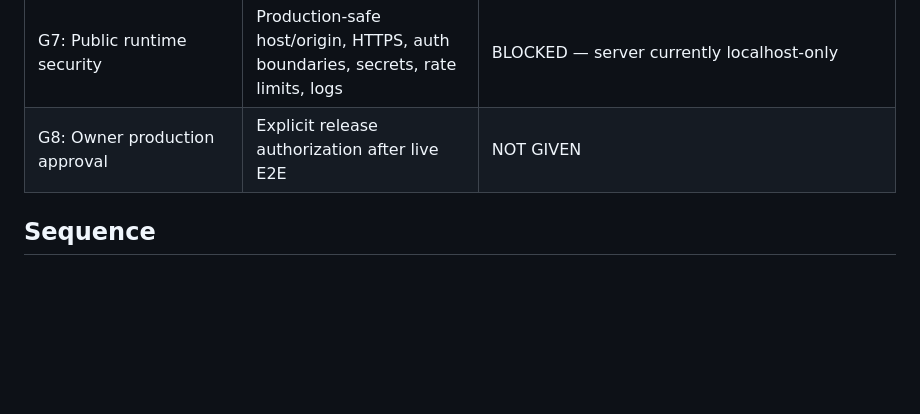
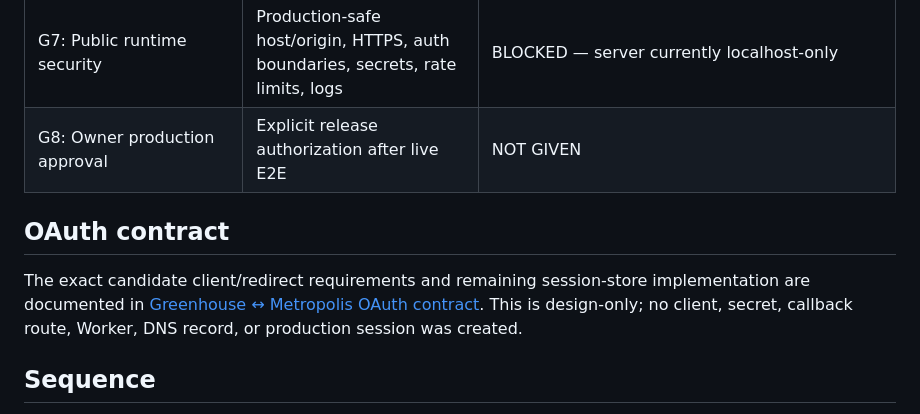
Before and after one commit to pureekangraw-ops/Greenhouse, a Markdown page: docs/greenhouse-app-policy-release-gates.md, the part around the change. Rendered like a GitHub page; blank space fills up the shorter version.

Commit message:
docs: define Greenhouse Metropolis OAuth contract

```diff
--- a/docs/greenhouse-app-policy-release-gates.md
+++ b/docs/greenhouse-app-policy-release-gates.md
@@ -27,6 +27,10 @@ Status: **DRAFT / not approved for production**. This is a verification checklis
 | G6: Command authorization → receipt → source readback | Explicit owner-approved operations, CSRF, replay and wrong-work denial | BLOCKED — command adapters absent |
 | G7: Public runtime security | Production-safe host/origin, HTTPS, auth boundaries, secrets, rate limits, logs | BLOCKED — server currently localhost-only |
 | G8: Owner production approval | Explicit release authorization after live E2E | NOT GIVEN |
+
+## OAuth contract
+
+The exact candidate client/redirect requirements and remaining session-store implementation are documented in [Greenhouse ↔ Metropolis OAuth contract](greenhouse-metropolis-oauth-contract.md). This is design-only; no client, secret, callback route, Worker, DNS record, or production session was created.
 
 ## Sequence
 1. Confirm app-specific policy with the authoritative city registry/owner; reconcile conflicts before changing authority boundaries.
```
Also changed, not shown: docs/greenhouse-metropolis-oauth-contract.md (added, +45 -0 lines).
